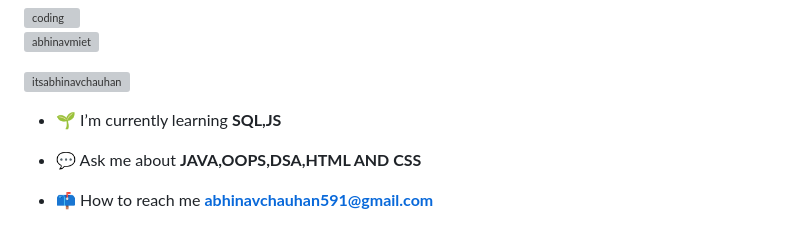
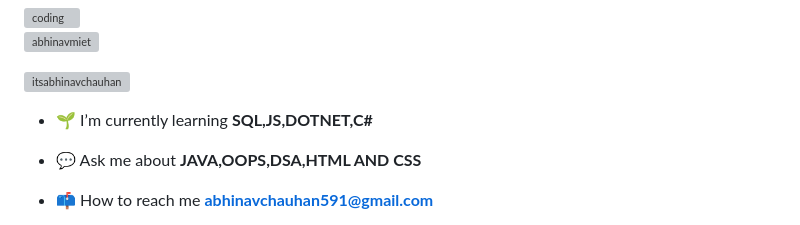
Before and after one commit to ABHINAVMIET/ABHINAVMIET, a Markdown page: README.md, the part around the change. GitHub-like rendering; grey boxes are pictures that could not be loaded.

```diff
--- a/README.md
+++ b/README.md
@@ -8,7 +8,7 @@
 
 <p align="left"> <a href="https://twitter.com/itsabhinavchauhan" target="blank"><img src="https://img.shields.io/twitter/follow/itsabhinavchauhan?logo=twitter&style=for-the-badge" alt="itsabhinavchauhan" /></a> </p>
 
-- 🌱 I’m currently learning **SQL,JS**
+- 🌱 I’m currently learning **SQL,JS,DOTNET,C#**
 
 - 💬 Ask me about **JAVA,OOPS,DSA,HTML AND CSS**
 
```
